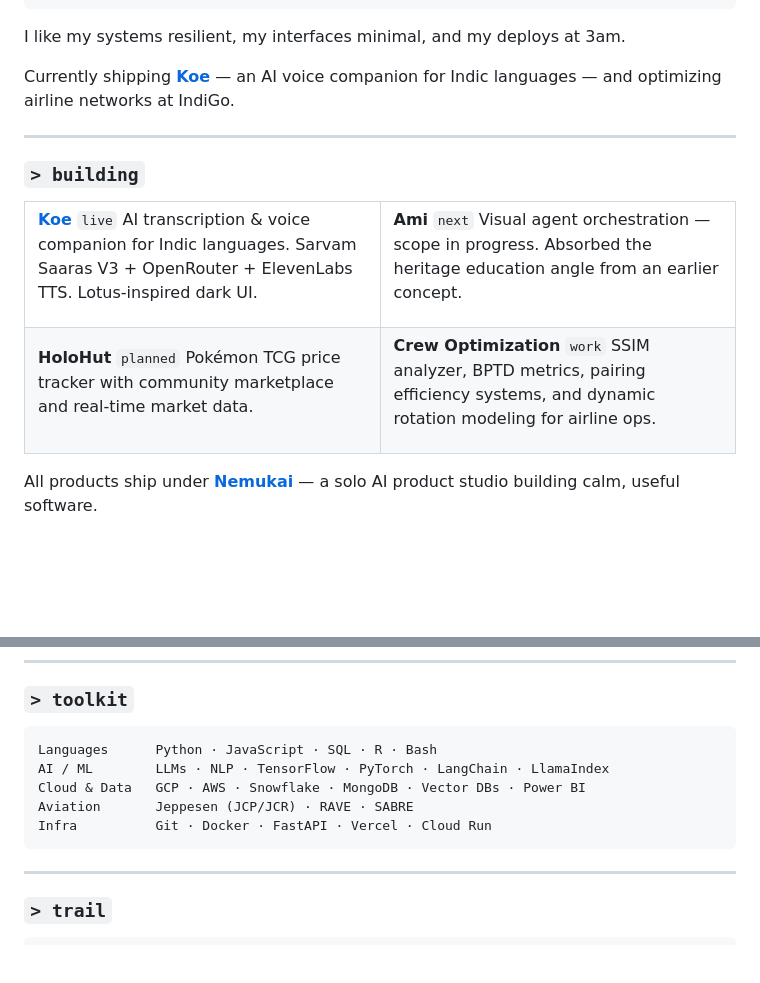
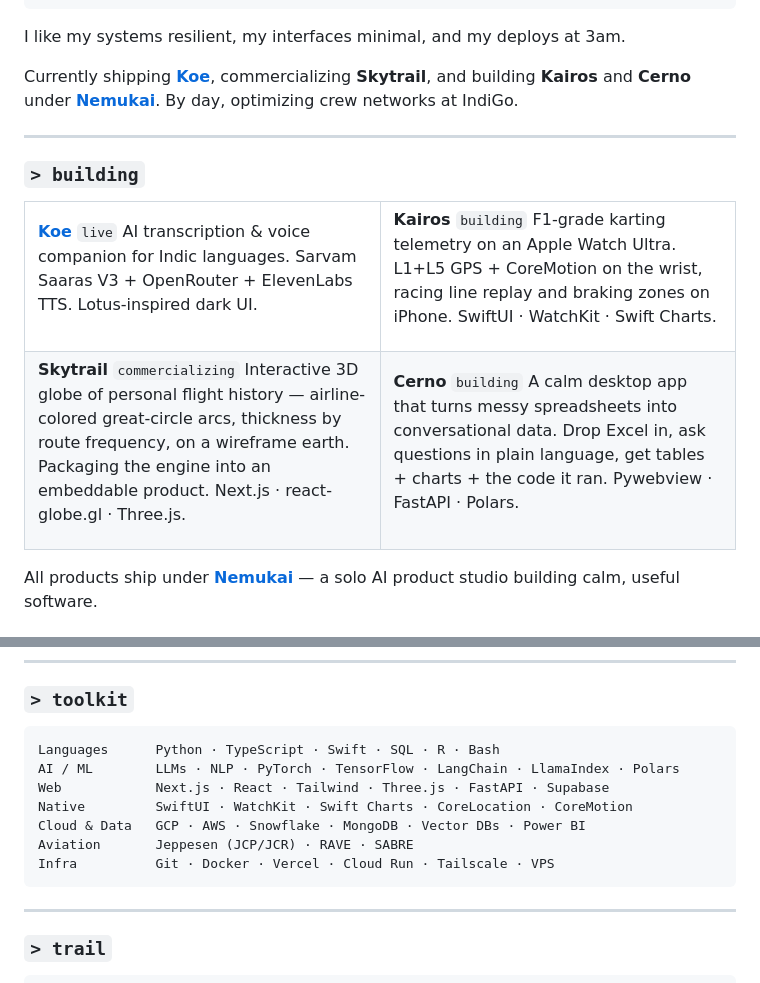
Before and after one commit to Nik-code/nik-code, a Markdown page: README.md, 2 parts joined by grey strips. Rendered like a GitHub page; blank space fills up the shorter version.

Commit message:
Refresh building grid and toolkit
Swap Ami and HoloHut for Kairos, Skytrail, and Cerno in the building
grid. Split toolkit into Web and Native rows, add TypeScript, Swift,
Next.js, SwiftUI, Polars, Tailscale. Reframe intro around the four
active products.

Co-Authored-By: Claude Opus 4.7 <noreply@anthropic.com>

````diff
--- a/README.md
+++ b/README.md
@@ -22,7 +22,7 @@
 
 I like my systems resilient, my interfaces minimal, and my deploys at 3am.
 
-Currently shipping [**Koe**](https://koe.nemukai.com) — an AI voice companion for Indic languages — and optimizing airline networks at IndiGo.
+Currently shipping [**Koe**](https://koe.nemukai.com), commercializing **Skytrail**, and building **Kairos** and **Cerno** under [**Nemukai**](https://nemukai.com). By day, optimizing crew networks at IndiGo.
 
 ---
 
@@ -38,22 +38,22 @@ AI transcription & voice companion for Indic languages. Sarvam Saaras V3 + OpenR
 </td>
 <td width="50%" valign="top">
 
-**Ami** `next`
-Visual agent orchestration — scope in progress. Absorbed the heritage education angle from an earlier concept.
+**Kairos** `building`
+F1-grade karting telemetry on an Apple Watch Ultra. L1+L5 GPS + CoreMotion on the wrist, racing line replay and braking zones on iPhone. SwiftUI · WatchKit · Swift Charts.
 
 </td>
 </tr>
 <tr>
 <td width="50%" valign="top">
 
-**HoloHut** `planned`
-Pokémon TCG price tracker with community marketplace and real-time market data.
+**Skytrail** `commercializing`
+Interactive 3D globe of personal flight history — airline-colored great-circle arcs, thickness by route frequency, on a wireframe earth. Packaging the engine into an embeddable product. Next.js · react-globe.gl · Three.js.
 
 </td>
 <td width="50%" valign="top">
 
-**Crew Optimization** `work`
-SSIM analyzer, BPTD metrics, pairing efficiency systems, and dynamic rotation modeling for airline ops.
+**Cerno** `building`
+A calm desktop app that turns messy spreadsheets into conversational data. Drop Excel in, ask questions in plain language, get tables + charts + the code it ran. Pywebview · FastAPI · Polars.
 
 </td>
 </tr>
@@ -81,11 +81,13 @@ All products ship under [**Nemukai**](https://nemukai.com) — a solo AI product
 ### `> toolkit`
 
 ```
-Languages      Python · JavaScript · SQL · R · Bash
-AI / ML        LLMs · NLP · TensorFlow · PyTorch · LangChain · LlamaIndex
+Languages      Python · TypeScript · Swift · SQL · R · Bash
+AI / ML        LLMs · NLP · PyTorch · TensorFlow · LangChain · LlamaIndex · Polars
+Web            Next.js · React · Tailwind · Three.js · FastAPI · Supabase
+Native         SwiftUI · WatchKit · Swift Charts · CoreLocation · CoreMotion
 Cloud & Data   GCP · AWS · Snowflake · MongoDB · Vector DBs · Power BI
 Aviation       Jeppesen (JCP/JCR) · RAVE · SABRE
-Infra          Git · Docker · FastAPI · Vercel · Cloud Run
+Infra          Git · Docker · Vercel · Cloud Run · Tailscale · VPS
 ```
 
 ---
````
